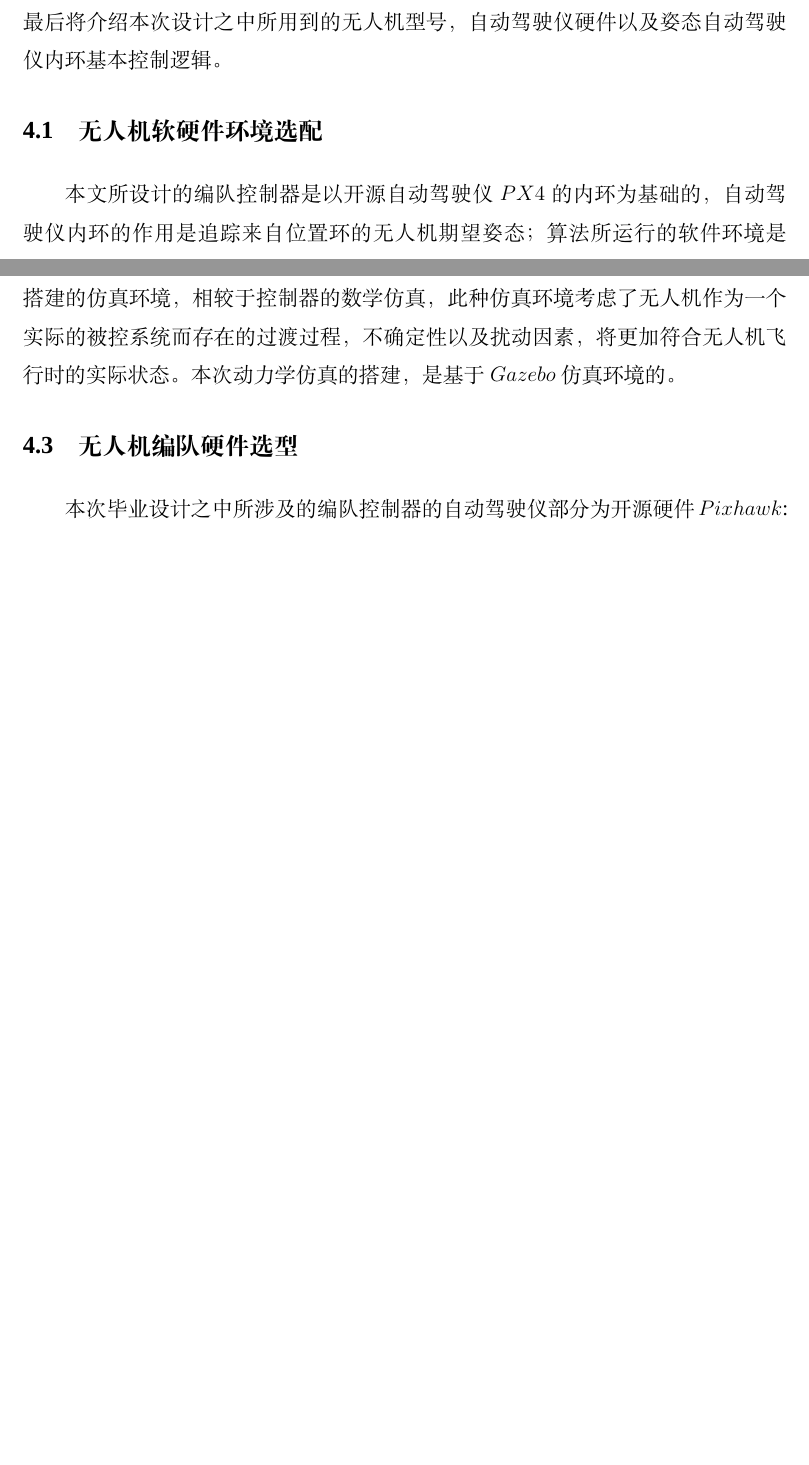
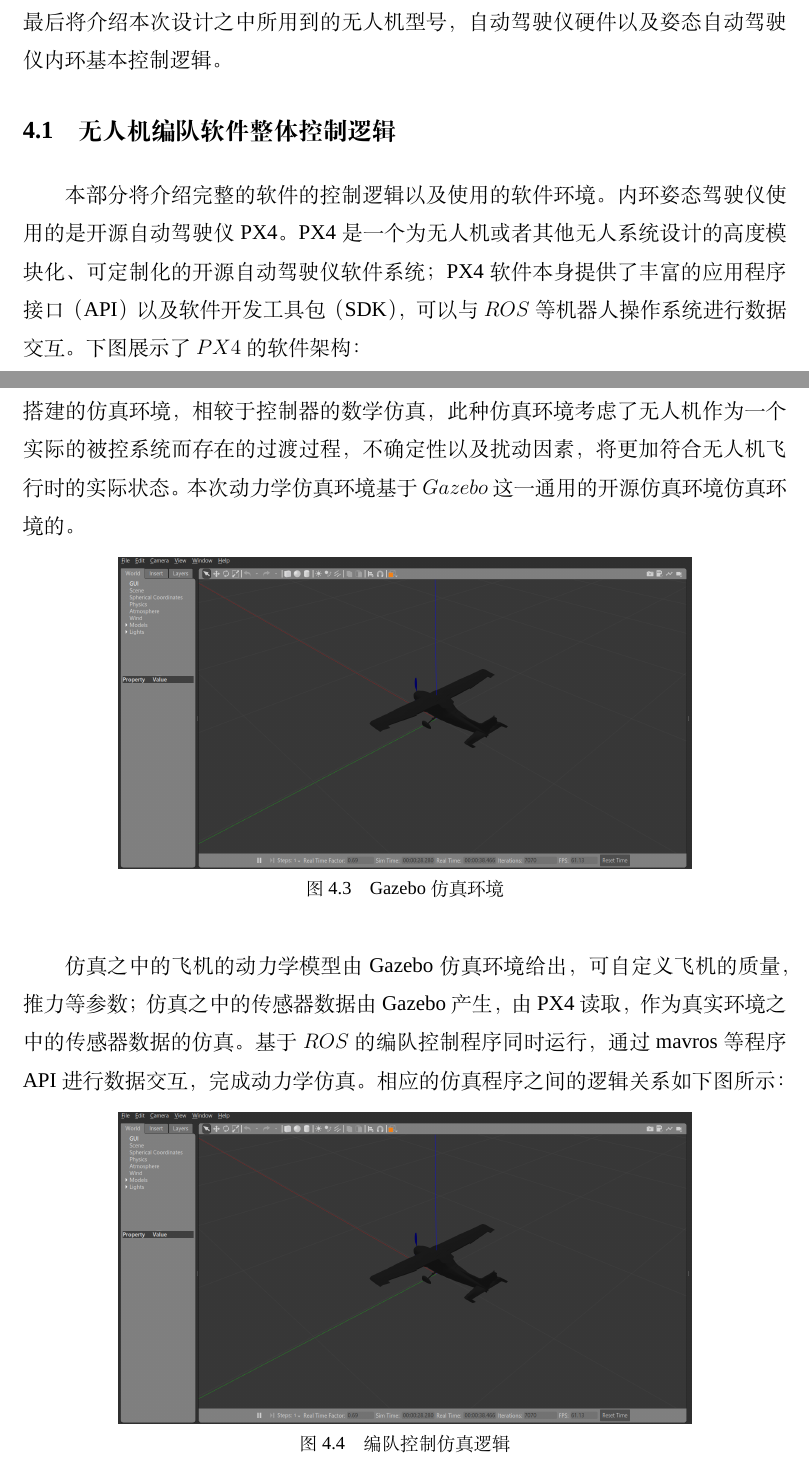
Before and after one commit to lee-shun/fixed_wing_formation_control, a LaTeX thesis (graduation_thesis/BIT-thesis-template-grd/demo.tex, which reads graduation_thesis/BIT-thesis-template-grd/chapters/chapter4.tex): two parts of pages 29 and 30 of 41 before the commit and two parts of pages 29 and 31 of 42 after it, joined at a grey line, cut so that both start at the same text, the shorter picture padded with empty space. Compiled offline with XeLaTeX; a missing font is replaced by an installed copy or a similar font; a missing bibliography style is replaced by a similar one.

Commit message:
写第4章部分

```diff
--- a/graduation_thesis/BIT-thesis-template-grd/chapters/chapter4.tex
+++ b/graduation_thesis/BIT-thesis-template-grd/chapters/chapter4.tex
@@ -2,3 +2,8 @@
 \label{chap:hardware}
 本章主要介绍无人机编队的编队控制算法之外的系统组成部分;之后介绍无人机编队的整体的控制的实现逻辑，之后将介绍无人机编队的动力学仿真环境的搭建。
 最后将介绍本次设计之中所用到的无人机型号，自动驾驶仪硬件以及姿态自动驾驶仪内环基本控制逻辑。
+\section{无人机编队软件整体控制逻辑}
+本部分将介绍完整的软件的控制逻辑以及使用的软件环境。
+内环姿态驾驶仪使用的是开源自动驾驶仪PX4。PX4是一个为无人机或者其他无人系统设计的高度模块化、可定制化的开源自动驾驶仪软件系统；
+PX4软件本身提供了丰富的应用程序接口（API）以及软件开发工具包（SDK），可以与$ROS$等机器人操作系统进行数据交互。下图展示了$PX4$
+的软件架构：
@@ -4,0 +14 @@
+\end{figure}
@@ -5,3 +21 @@
 \section{无人机软硬件环境选配}
-本文所设计的编队控制器是以开源自动驾驶仪$PX4$的内环为基础的，自动驾驶仪内环的作用是追踪来自位置环的无人机期望姿态；
-算法所运行的软件环境是$ROS$(Robot Operating System)。$ROS$是一个适用于机器人的开源操作系统。
@@ -17,8 +28,20 @@
     \caption{硬件软件选配关系}\label{fig:c4-soft-hard.png}
 \end{figure}
 \section{无人机编队动力学仿真环境}
-所谓无人机动力学仿真环境，是在考虑无人机的空气动力的作用基础基础之上搭建的仿真环境，相较于控制器的数学仿真，此种仿真环境考虑了
-无人机作为一个实际的被控系统而存在的过渡过程，不确定性以及扰动因素，将更加符合无人机飞行时的实际状态。
-本次动力学仿真的搭建，是基于$Gazebo$仿真环境的。
-\section{无人机编队硬件选型}
-本次毕业设计之中所涉及的编队控制器的自动驾驶仪部分为开源硬件$Pixhawk$:
+所谓无人机动力学仿真环境，是在考虑无人机的空气动力的作用基础基础之上搭建的仿真环境，相较于控制器的数学仿真，此种仿真环境考
+虑了无人机作为一个实际的被控系统而存在的过渡过程，不确定性以及扰动因素，将更加符合无人机飞行时的实际状态。
+本次动力学仿真环境基于$Gazebo$这一通用的开源仿真环境仿真环境的。
+\begin{figure}[H]
+    \centering
+    \includegraphics[width=0.75\textwidth]{figures/c4/Gazebo.png}
+    \caption{Gazebo仿真环境}\label{fig:c4-Gazebo}
+\end{figure}
+
+仿真之中的飞机的动力学模型由Gazebo仿真环境给出，可自定义飞机的质量，推力等参数；仿真之中的传感器数据由Gazebo产生，由PX4读取，作为
+真实环境之中的传感器数据的仿真。基于$ROS$的编队控制程序同时运行，通过mavros等程序API进行数据交互，完成动力学仿真。
+相应的仿真程序之间的逻辑关系如下图所示：
+\begin{figure}[H]
+    \centering
+    \includegraphics[width=0.75\textwidth]{figures/c4/Gazebo.png}
+    \caption{编队控制仿真逻辑}\label{fig:c4-simulation-struct}
+\end{figure}
```
Also changed, not shown: graduation_thesis/BIT-thesis-template-grd/demo.pdf, graduation_thesis/BIT-thesis-template-grd/figures/c4/PX4_archticher.png (added), graduation_thesis/BIT-thesis-template-grd/chapters/chapter4.tex (19 more changed lines).
